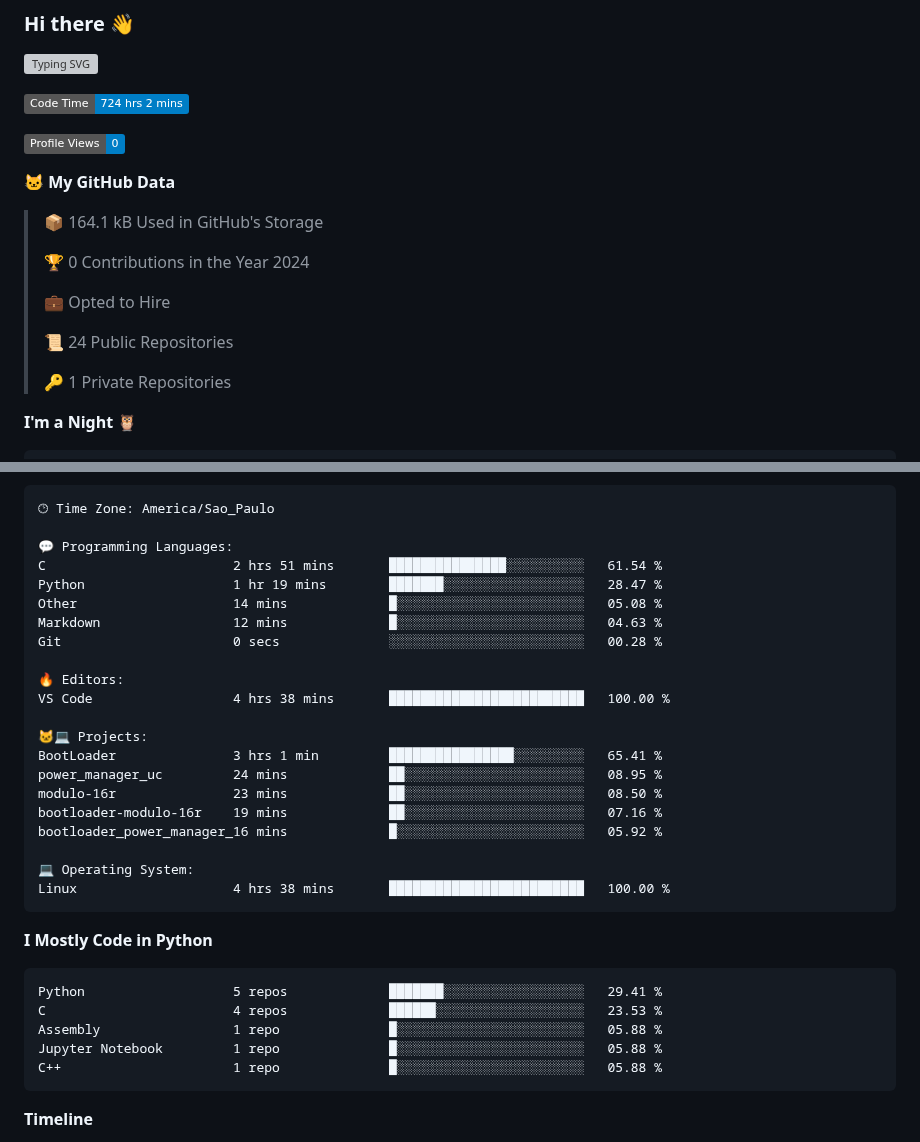
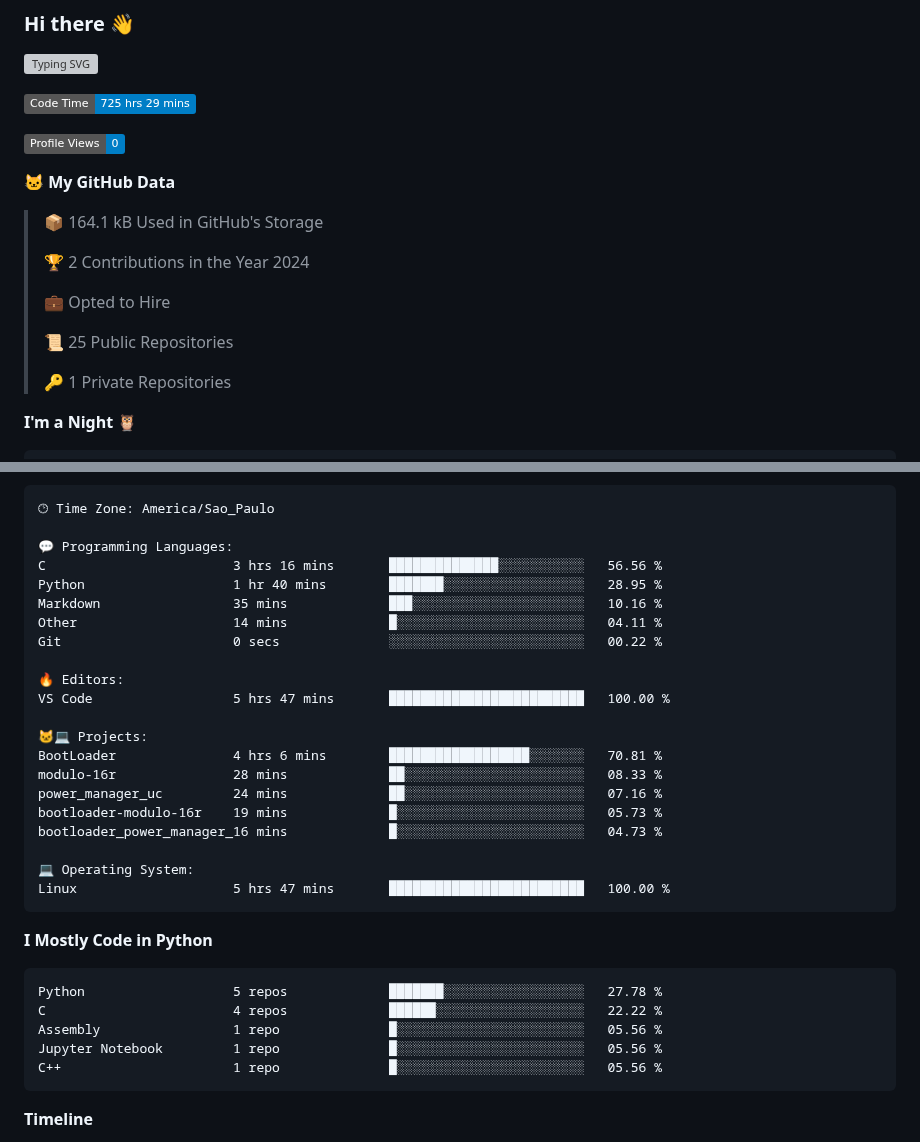
Before and after one commit to Gedankenn/Gedankenn, a Markdown page: README.md, 2 parts joined by grey strips. Rendered like a GitHub page; badges without logos; grey boxes are pictures that could not be loaded.

Commit message:
Updated with Dev Metrics

````diff
--- a/README.md
+++ b/README.md
@@ -4,7 +4,7 @@
 
 
 <!--START_SECTION:waka-->
-![Code Time](http://img.shields.io/badge/Code%20Time-724%20hrs%202%20mins-blue)
+![Code Time](http://img.shields.io/badge/Code%20Time-725%20hrs%2029%20mins-blue)
 
 ![Profile Views](http://img.shields.io/badge/Profile%20Views-0-blue)
 
@@ -12,11 +12,11 @@
 
 > 📦 164.1 kB Used in GitHub's Storage
  >
-> 🏆 0 Contributions in the Year 2024
+> 🏆 2 Contributions in the Year 2024
  >
 > 💼 Opted to Hire
  >
-> 📜 24 Public Repositories
+> 📜 25 Public Repositories
  >
 > 🔑 1 Private Repositories
  >
@@ -47,34 +47,34 @@ Sunday                   19 commits          ███░░░░░░░░
 🕑︎ Time Zone: America/Sao_Paulo
 
 💬 Programming Languages:
-C                        2 hrs 51 mins       ███████████████░░░░░░░░░░   61.54 %
-Python                   1 hr 19 mins        ███████░░░░░░░░░░░░░░░░░░   28.47 %
-Other                    14 mins             █░░░░░░░░░░░░░░░░░░░░░░░░   05.08 %
-Markdown                 12 mins             █░░░░░░░░░░░░░░░░░░░░░░░░   04.63 %
-Git                      0 secs              ░░░░░░░░░░░░░░░░░░░░░░░░░   00.28 %
+C                        3 hrs 16 mins       ██████████████░░░░░░░░░░░   56.56 %
+Python                   1 hr 40 mins        ███████░░░░░░░░░░░░░░░░░░   28.95 %
+Markdown                 35 mins             ███░░░░░░░░░░░░░░░░░░░░░░   10.16 %
+Other                    14 mins             █░░░░░░░░░░░░░░░░░░░░░░░░   04.11 %
+Git                      0 secs              ░░░░░░░░░░░░░░░░░░░░░░░░░   00.22 %
 
 🔥 Editors:
-VS Code                  4 hrs 38 mins       █████████████████████████   100.00 %
+VS Code                  5 hrs 47 mins       █████████████████████████   100.00 %
 
 🐱‍💻 Projects:
-BootLoader               3 hrs 1 min         ████████████████░░░░░░░░░   65.41 %
-power_manager_uc         24 mins             ██░░░░░░░░░░░░░░░░░░░░░░░   08.95 %
-modulo-16r               23 mins             ██░░░░░░░░░░░░░░░░░░░░░░░   08.50 %
-bootloader-modulo-16r    19 mins             ██░░░░░░░░░░░░░░░░░░░░░░░   07.16 %
-bootloader_power_manager_16 mins             █░░░░░░░░░░░░░░░░░░░░░░░░   05.92 %
+BootLoader               4 hrs 6 mins        ██████████████████░░░░░░░   70.81 %
+modulo-16r               28 mins             ██░░░░░░░░░░░░░░░░░░░░░░░   08.33 %
+power_manager_uc         24 mins             ██░░░░░░░░░░░░░░░░░░░░░░░   07.16 %
+bootloader-modulo-16r    19 mins             █░░░░░░░░░░░░░░░░░░░░░░░░   05.73 %
+bootloader_power_manager_16 mins             █░░░░░░░░░░░░░░░░░░░░░░░░   04.73 %
 
 💻 Operating System:
-Linux                    4 hrs 38 mins       █████████████████████████   100.00 %
+Linux                    5 hrs 47 mins       █████████████████████████   100.00 %
 ```
 
 **I Mostly Code in Python**
 
 ```text
-Python                   5 repos             ███████░░░░░░░░░░░░░░░░░░   29.41 %
-C                        4 repos             ██████░░░░░░░░░░░░░░░░░░░   23.53 %
-Assembly                 1 repo              █░░░░░░░░░░░░░░░░░░░░░░░░   05.88 %
-Jupyter Notebook         1 repo              █░░░░░░░░░░░░░░░░░░░░░░░░   05.88 %
-C++                      1 repo              █░░░░░░░░░░░░░░░░░░░░░░░░   05.88 %
+Python                   5 repos             ███████░░░░░░░░░░░░░░░░░░   27.78 %
+C                        4 repos             ██████░░░░░░░░░░░░░░░░░░░   22.22 %
+Assembly                 1 repo              █░░░░░░░░░░░░░░░░░░░░░░░░   05.56 %
+Jupyter Notebook         1 repo              █░░░░░░░░░░░░░░░░░░░░░░░░   05.56 %
+C++                      1 repo              █░░░░░░░░░░░░░░░░░░░░░░░░   05.56 %
 ```
 
 
````
Also changed, not shown: other parts of README.md (+1 -1 lines).
